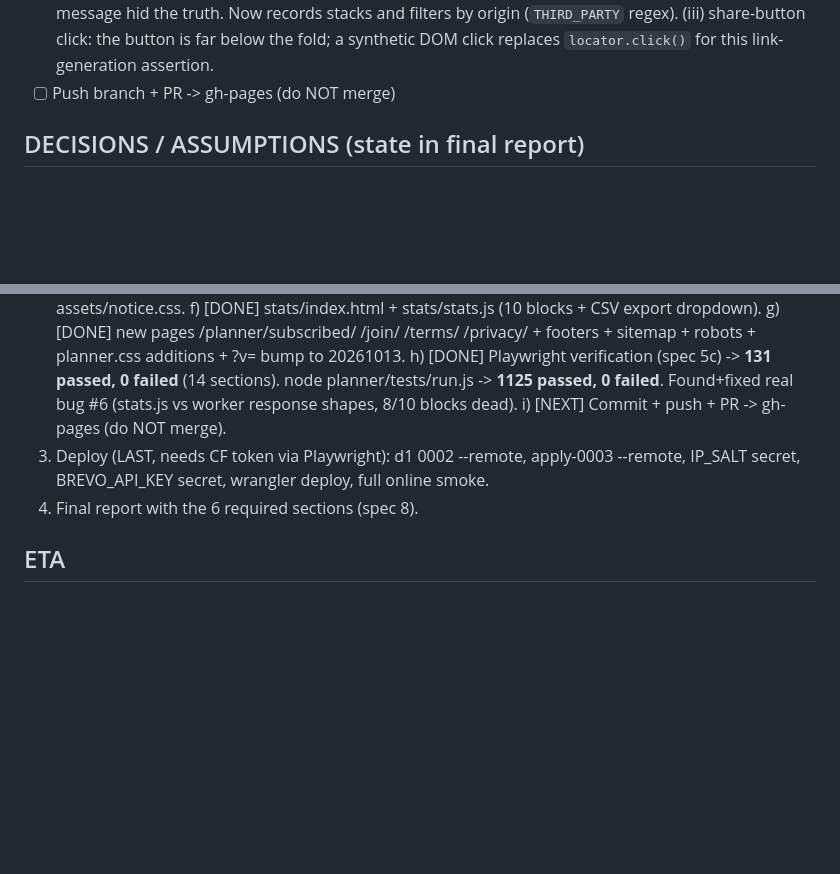
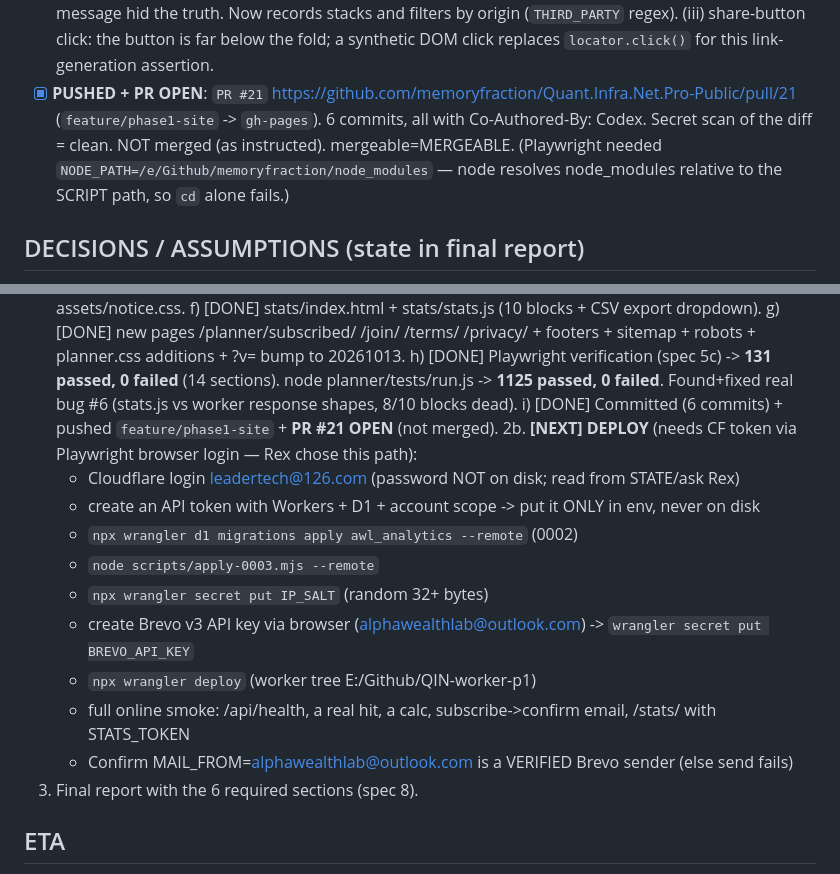
Before and after one commit to memoryfraction/Quant.Infra.Net.Pro-Public, a Markdown page: STATE.md, 2 parts joined by grey strips. GitHub-like rendering; blank space fills up the shorter version.

Commit message:
docs(phase1): mark site branch pushed and PR #21 open
Co-Authored-By: Codex <noreply@openai.com>

```diff
--- a/STATE.md
+++ b/STATE.md
@@ -195,7 +195,11 @@ Existing single-file src/index.js (hit/stats/health), schema.sql (hits only), wr
             origin (`THIRD_PARTY` regex).
       (iii) share-button click: the button is far below the fold; a synthetic DOM click replaces
             `locator.click()` for this link-generation assertion.
-- [ ] Push branch + PR -> gh-pages (do NOT merge)
+- [x] **PUSHED + PR OPEN**: `PR #21` https://github.com/memoryfraction/Quant.Infra.Net.Pro-Public/pull/21
+      (`feature/phase1-site` -> `gh-pages`). 6 commits, all with Co-Authored-By: Codex.
+      Secret scan of the diff = clean. NOT merged (as instructed). mergeable=MERGEABLE.
+      (Playwright needed `NODE_PATH=/e/Github/memoryfraction/node_modules` — node resolves
+       node_modules relative to the SCRIPT path, so `cd` alone fails.)
 
 ## DECISIONS / ASSUMPTIONS (state in final report)
 - Email: use Brevo REST API (spec) with env.BREVO_API_KEY. SMTP creds = fallback. MAIL_FROM default
@@ -219,10 +223,18 @@ Existing single-file src/index.js (hit/stats/health), schema.sql (hits only), wr
    h) [DONE] Playwright verification (spec 5c) -> **131 passed, 0 failed** (14 sections).
               node planner/tests/run.js -> **1125 passed, 0 failed**.
               Found+fixed real bug #6 (stats.js vs worker response shapes, 8/10 blocks dead).
-   i) [NEXT] Commit + push + PR -> gh-pages (do NOT merge).
-3. Deploy (LAST, needs CF token via Playwright): d1 0002 --remote, apply-0003 --remote,
-   IP_SALT secret, BREVO_API_KEY secret, wrangler deploy, full online smoke.
-4. Final report with the 6 required sections (spec 8).
+   i) [DONE] Committed (6 commits) + pushed `feature/phase1-site` + **PR #21 OPEN** (not merged).
+2b. **[NEXT] DEPLOY** (needs CF token via Playwright browser login — Rex chose this path):
+   - Cloudflare login leadertech@126.com (password NOT on disk; read from STATE/ask Rex)
+   - create an API token with Workers + D1 + account scope -> put it ONLY in env, never on disk
+   - `npx wrangler d1 migrations apply awl_analytics --remote` (0002)
+   - `node scripts/apply-0003.mjs --remote`
+   - `npx wrangler secret put IP_SALT`  (random 32+ bytes)
+   - create Brevo v3 API key via browser (alphawealthlab@outlook.com) -> `wrangler secret put BREVO_API_KEY`
+   - `npx wrangler deploy`  (worker tree E:/Github/QIN-worker-p1)
+   - full online smoke: /api/health, a real hit, a calc, subscribe->confirm email, /stats/ with STATS_TOKEN
+   - Confirm MAIL_FROM=alphawealthlab@outlook.com is a VERIFIED Brevo sender (else send fails)
+3. Final report with the 6 required sections (spec 8).
 
 ## ETA
 - Task A (worker): **DONE** at ~20:40 ET (code+tests+README+PR #20).
```
